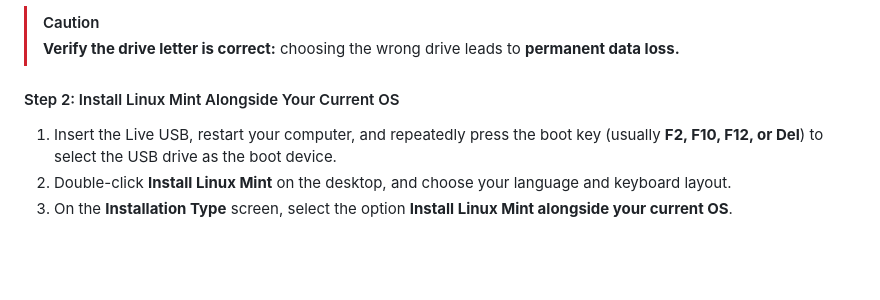
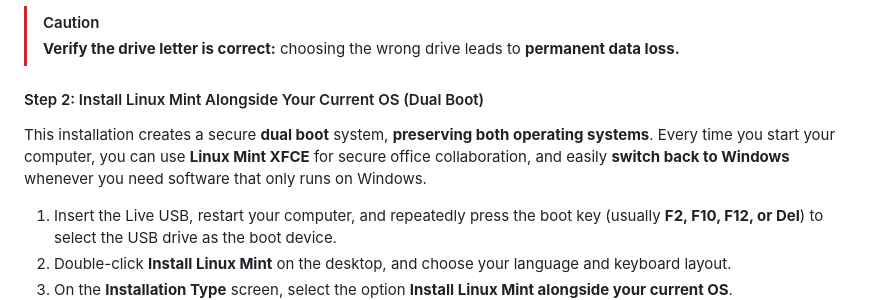
Before and after one commit to bemozi/bemozi.github.io, a Markdown page: README.md, the part around the change. GitHub-like rendering; blank space fills up the shorter version.

Commit message:
Update README.md
Signed-off-by: bemozi <211243872+bemozi@users.noreply.github.com>

```diff
--- a/README.md
+++ b/README.md
@@ -32,7 +32,9 @@ For **optimal performance**, **stability**, and **enhanced security**, we highly
 > [!CAUTION]
 > **Verify the drive letter is correct:** choosing the wrong drive leads to **permanent data loss.**
 
-#### Step 2: Install Linux Mint Alongside Your Current OS
+#### Step 2: Install Linux Mint Alongside Your Current OS (Dual Boot)
+
+This installation creates a secure **dual boot** system, **preserving both operating systems**. Every time you start your computer, you can use **Linux Mint XFCE** for secure office collaboration, and easily **switch back to Windows** whenever you need software that only runs on Windows.
 
 1. Insert the Live USB, restart your computer, and repeatedly press the boot key (usually **F2, F10, F12, or Del**) to select the USB drive as the boot device.
 2. Double-click **Install Linux Mint** on the desktop, and choose your language and keyboard layout.
```
